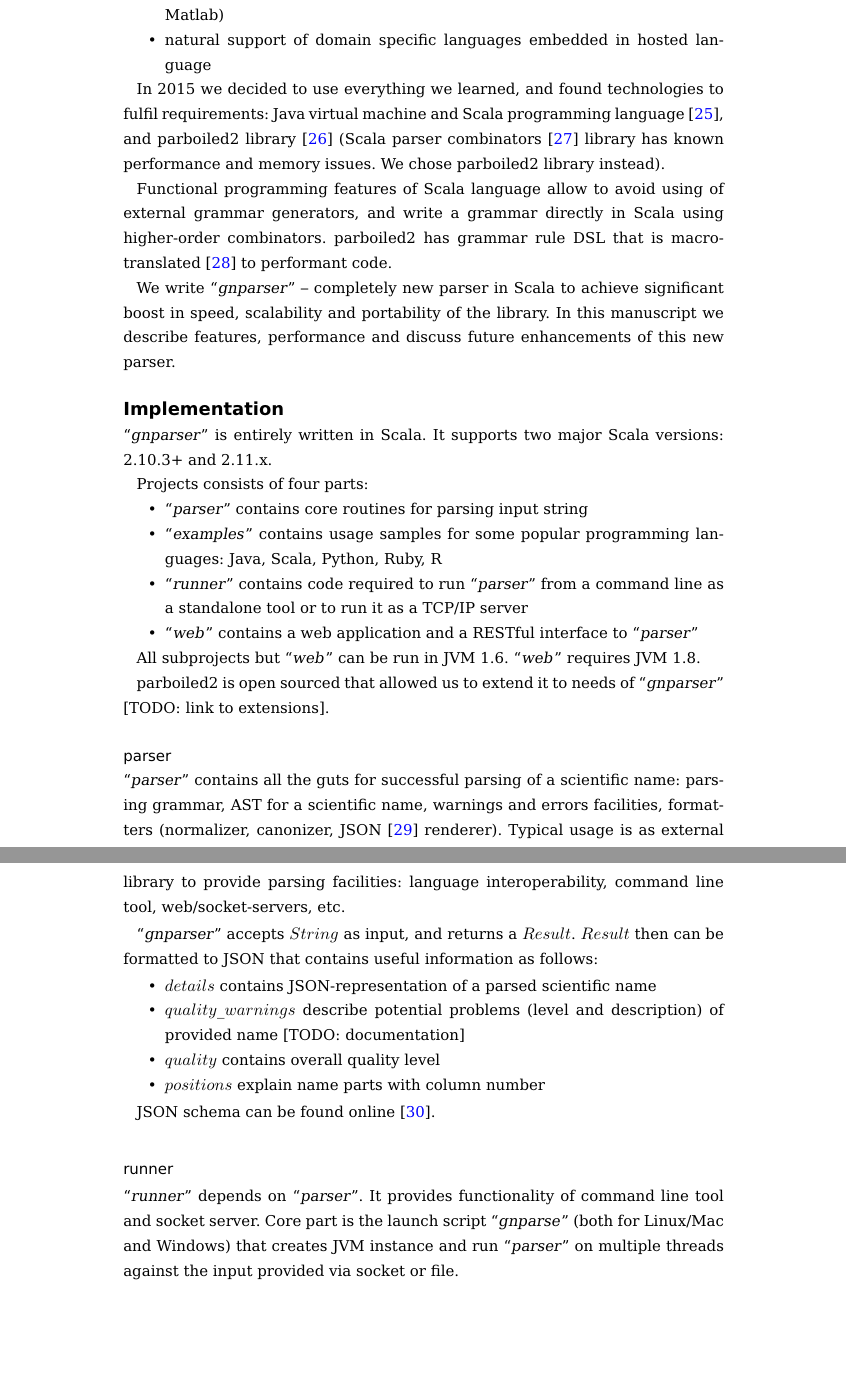
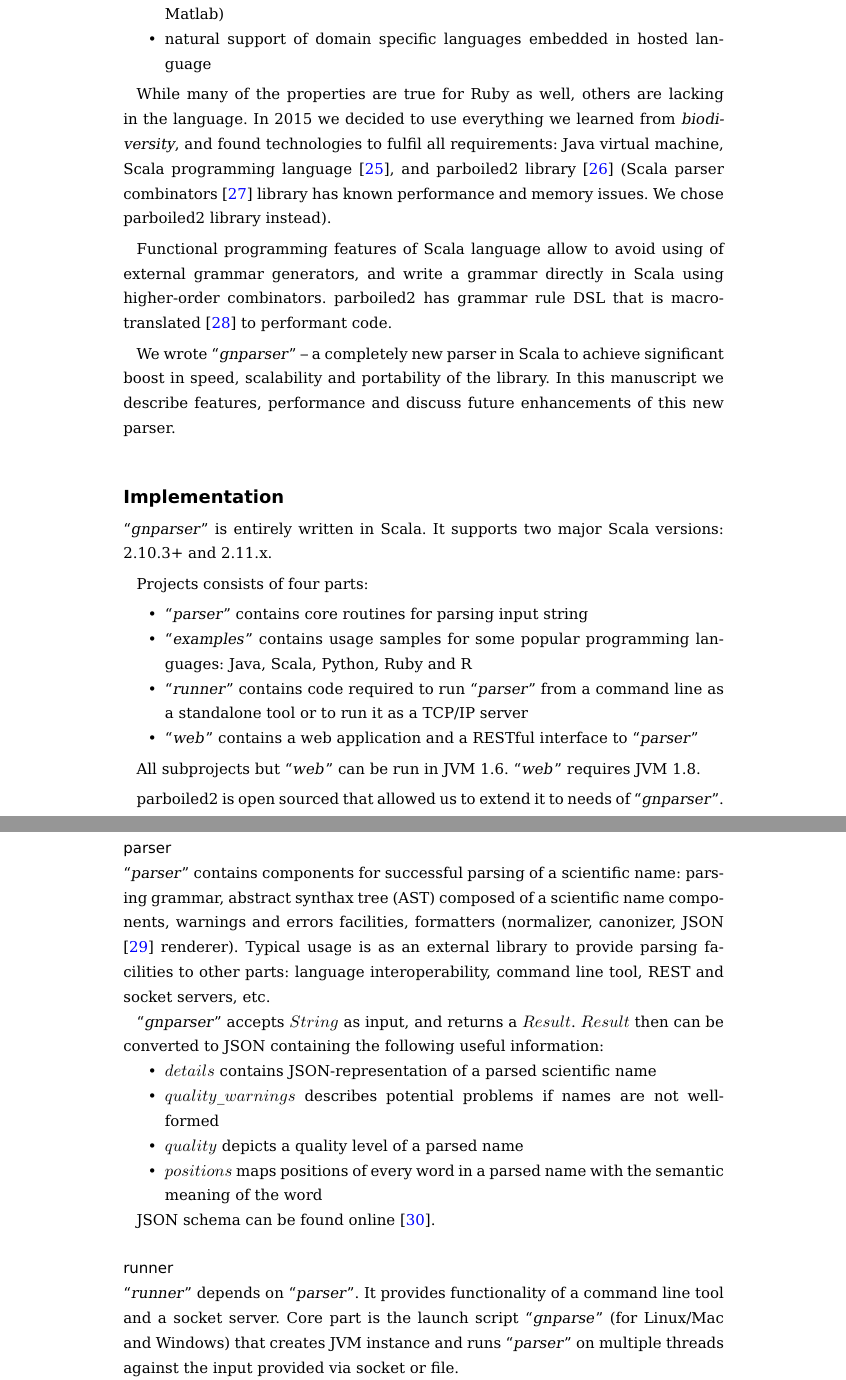
Before and after one commit to mjy/gnparser-paper, a LaTeX document (gnparser.tex): two parts of pages 6 and 7 of 19, joined at a grey line, cut so that both start at the same text, the shorter picture padded with empty space. Compiled offline with pdfLaTeX.

Commit message:
clean up prior art, implementation

```diff
--- a/gnparser.tex
+++ b/gnparser.tex
@@ -548,18 +549,20 @@ environment with properties as follows:
     language
 \end{itemize}
 
-In 2015 we decided to use everything we learned, and found technologies to
-fulfil requirements: Java virtual machine and Scala programming language
-\cite{odersky2004overview}, and parboiled2 library \cite{parboiled2} (Scala
-parser combinators \cite{moors2008parser} library has known performance and
-memory issues. We chose parboiled2 library instead).
+While many of the properties are true for Ruby as well, others are lacking in
+the language. In 2015 we decided to use everything we learned from
+\textit{biodiversity}, and found technologies to fulfil all requirements: Java
+virtual machine, Scala programming language \cite{odersky2004overview}, and
+parboiled2 library \cite{parboiled2} (Scala parser combinators
+\cite{moors2008parser} library has known performance and memory issues. We
+chose parboiled2 library instead).
 
 Functional programming features of Scala language allow to avoid using of
 external grammar generators, and write a grammar directly in Scala using
 higher-order combinators. parboiled2 has grammar rule DSL that is macro-
 translated \cite{Burmako:2013:SML:2489837.2489840} to performant code.
 
-We write ``\textit{gnparser}'' -- completely new parser in Scala to achieve
+We wrote ``\textit{gnparser}'' -- a completely new parser in Scala to achieve
 significant boost in speed, scalability and portability of the library. In
 this manuscript we describe features, performance and discuss future
 enhancements of this new parser.
@@ -574,7 +577,7 @@ Projects consists of four parts:
 \begin{itemize}
   \item ``\textit{parser}'' contains core routines for parsing input string
   \item ``\textit{examples}'' contains usage samples for some popular
-  programming languages: Java, Scala, Python, Ruby, R
+  programming languages: Java, Scala, Python, Ruby and R
   \item ``\textit{runner}'' contains code required to run ``\textit{parser}''
   from a command line as a standalone tool or to run it as a TCP/IP server
   \item ``\textit{web}'' contains a web application and a RESTful interface to
@@ -585,27 +588,28 @@ All subprojects but ``\textit{web}'' can be run in JVM 1.6. ``\textit{web}''
 requires JVM 1.8.
 
 parboiled2 is open sourced that allowed us to extend it to needs of
-``\textit{gnparser}'' [TODO: link to extensions].
+``\textit{gnparser}''.
 
 \subsection*{parser}
 
-``\textit{parser}'' contains all the guts for successful parsing of a
-scientific name: parsing grammar, AST for a scientific name, warnings and
-errors facilities, formatters (normalizer, canonizer, JSON
-\cite{bray2014javascript} renderer). Typical usage is as external library to
-provide parsing facilities: language interoperability, command line tool,
-web/socket-servers, etc.
+``\textit{parser}'' contains components for successful parsing of a scientific
+name: parsing grammar, abstract synthax tree (AST) composed of a scientific
+name components, warnings and errors facilities, formatters (normalizer,
+canonizer, JSON \cite{bray2014javascript} renderer). Typical usage is as an
+external library to provide parsing facilities to other parts: language
+interoperability, command line tool, REST and socket servers, etc.
 
 ``\textit{gnparser}'' accepts $String$ as input, and returns a $Result$.
-$Result$ then can be formatted to JSON that contains useful information as
-follows:
+$Result$ then can be converted to JSON containing the following useful
+information:
 
 \begin{itemize}
   \item $details$ contains JSON-representation of a parsed scientific name
-  \item $quality\_warnings$ describe potential problems (level and
-  description) of provided name [TODO: documentation]
-  \item $quality$ contains overall quality level
-  \item $positions$ explain name parts with column number
+  \item $quality\_warnings$ describes potential problems if names are not
+    well-formed
+  \item $quality$ depicts a quality level of a parsed name
+  \item $positions$ maps positions of every word in a parsed name with
+    the semantic meaning of the word
 \end{itemize}
 
 JSON schema can be found online \cite{gnparser_json}.
@@ -613,9 +617,9 @@ JSON schema can be found online \cite{gnparser_json}.
 \subsection*{runner}
 
 ``\textit{runner}'' depends on ``\textit{parser}''. It provides functionality
-of command line tool and socket server. Core part is the launch script
-``\textit{gnparse}'' (both for Linux/Mac and Windows) that creates JVM
-instance and run ``\textit{parser}'' on multiple threads against the input
+of a command line tool and a socket server. Core part is the launch script
+``\textit{gnparse}'' (for Linux/Mac and Windows) that creates JVM
+instance and runs ``\textit{parser}'' on multiple threads against the input
 provided via socket or file.
 
 Usage documentation is available at README file [??? link].
```
Also changed, not shown: gnparser.tex (16 more changed lines).
